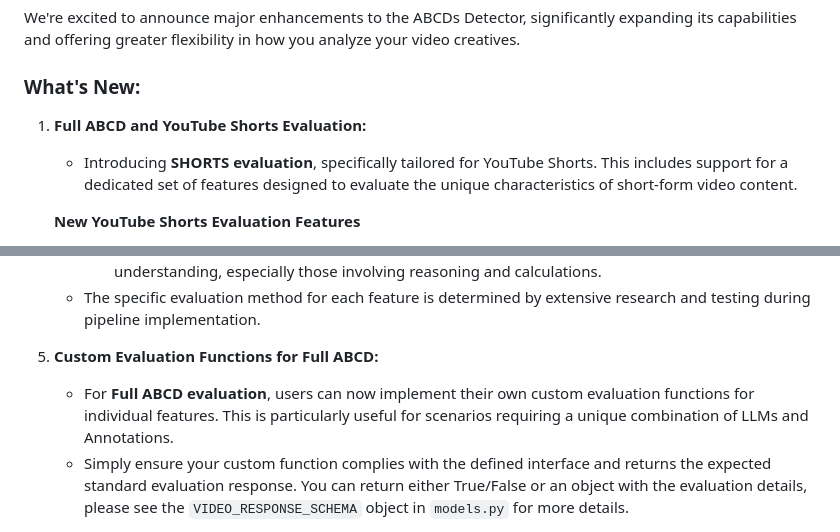
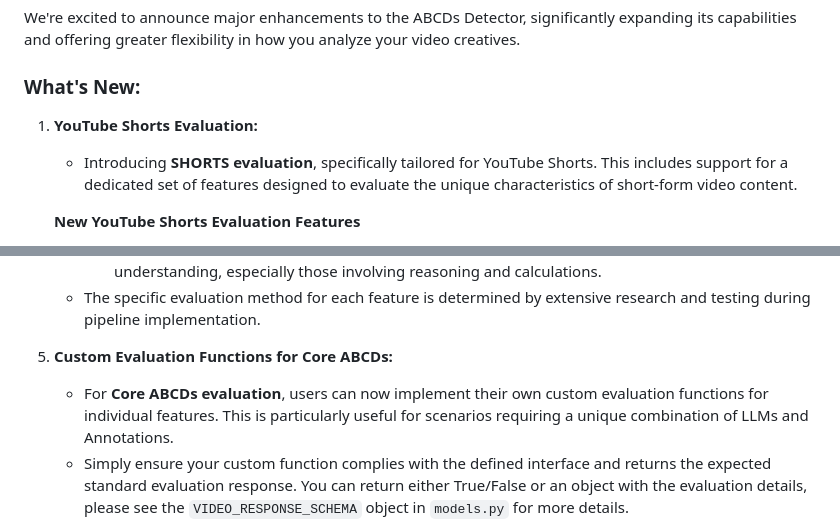
Before and after one commit to google-marketing-solutions/abcds-detector, a Markdown page: README.md, 2 parts joined by grey strips. GitHub-like rendering.

Commit message:
Updated readme to 'Core ABCDs' instead of Full ABCDs

```diff
--- a/README.md
+++ b/README.md
@@ -22,7 +22,7 @@ We're excited to announce major enhancements to the ABCDs Detector, significantl
 
 ### What's New:
 
-1.  **Full ABCD and YouTube Shorts Evaluation:**
+1.  **YouTube Shorts Evaluation:**
     *   Introducing **SHORTS evaluation**, specifically tailored for YouTube Shorts. This includes support for a dedicated set of features designed to evaluate the unique characteristics of short-form video content.
 
     **New YouTube Shorts Evaluation Features**
@@ -68,8 +68,8 @@ We're excited to announce major enhancements to the ABCDs Detector, significantl
         *   **Combination of LLMs and Annotations:** For features requiring both structured data and nuanced understanding, especially those involving reasoning and calculations.
     *   The specific evaluation method for each feature is determined by extensive research and testing during pipeline implementation.
 
-5.  **Custom Evaluation Functions for Full ABCD:**
-    *   For **Full ABCD evaluation**, users can now implement their own custom evaluation functions for individual features. This is particularly useful for scenarios requiring a unique combination of LLMs and Annotations.
+5.  **Custom Evaluation Functions for Core ABCDs:**
+    *   For **Core ABCDs evaluation**, users can now implement their own custom evaluation functions for individual features. This is particularly useful for scenarios requiring a unique combination of LLMs and Annotations.
     *   Simply ensure your custom function complies with the defined interface and returns the expected standard evaluation response. You can return either True/False or an object with the evaluation details, please see the `VIDEO_RESPONSE_SCHEMA` object in `models.py` for more details.
 
 6.  **Dynamic and Configurable Features:**
```
